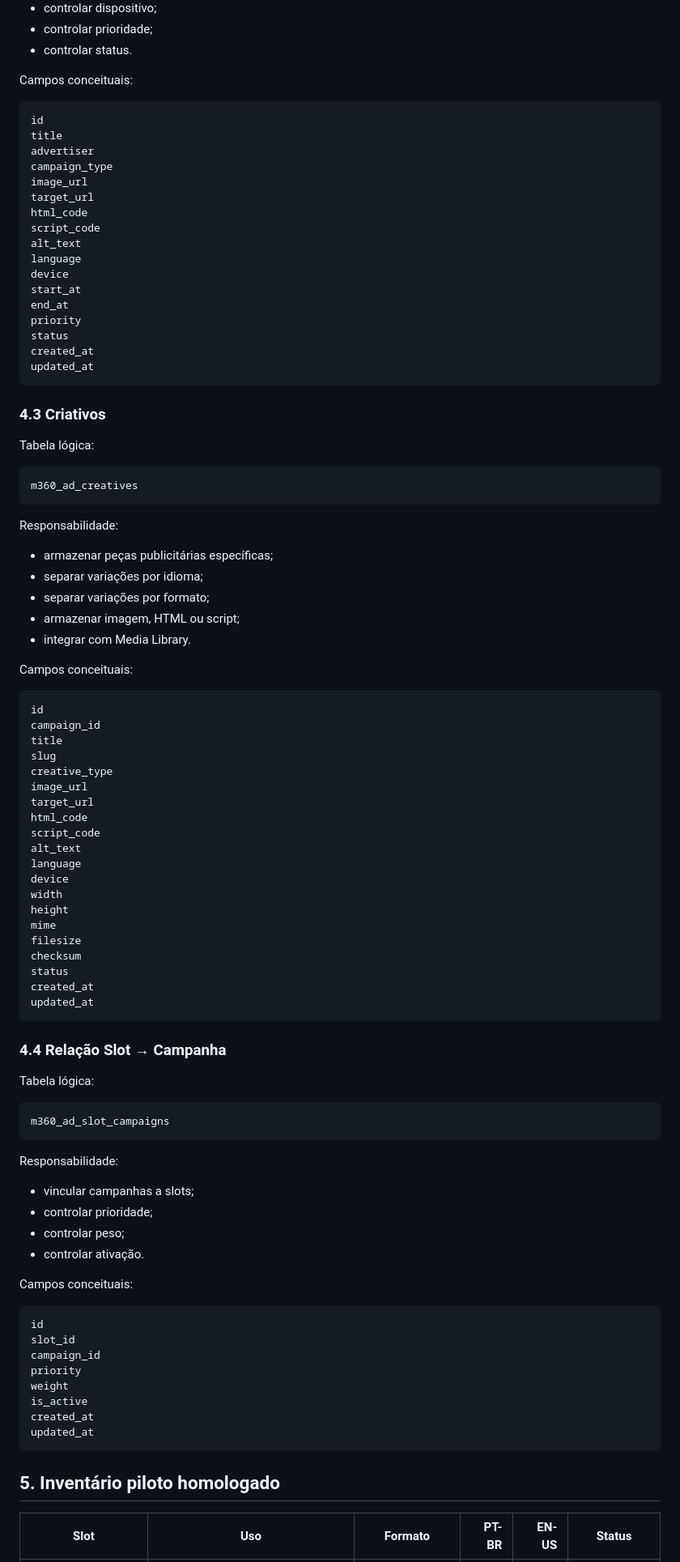
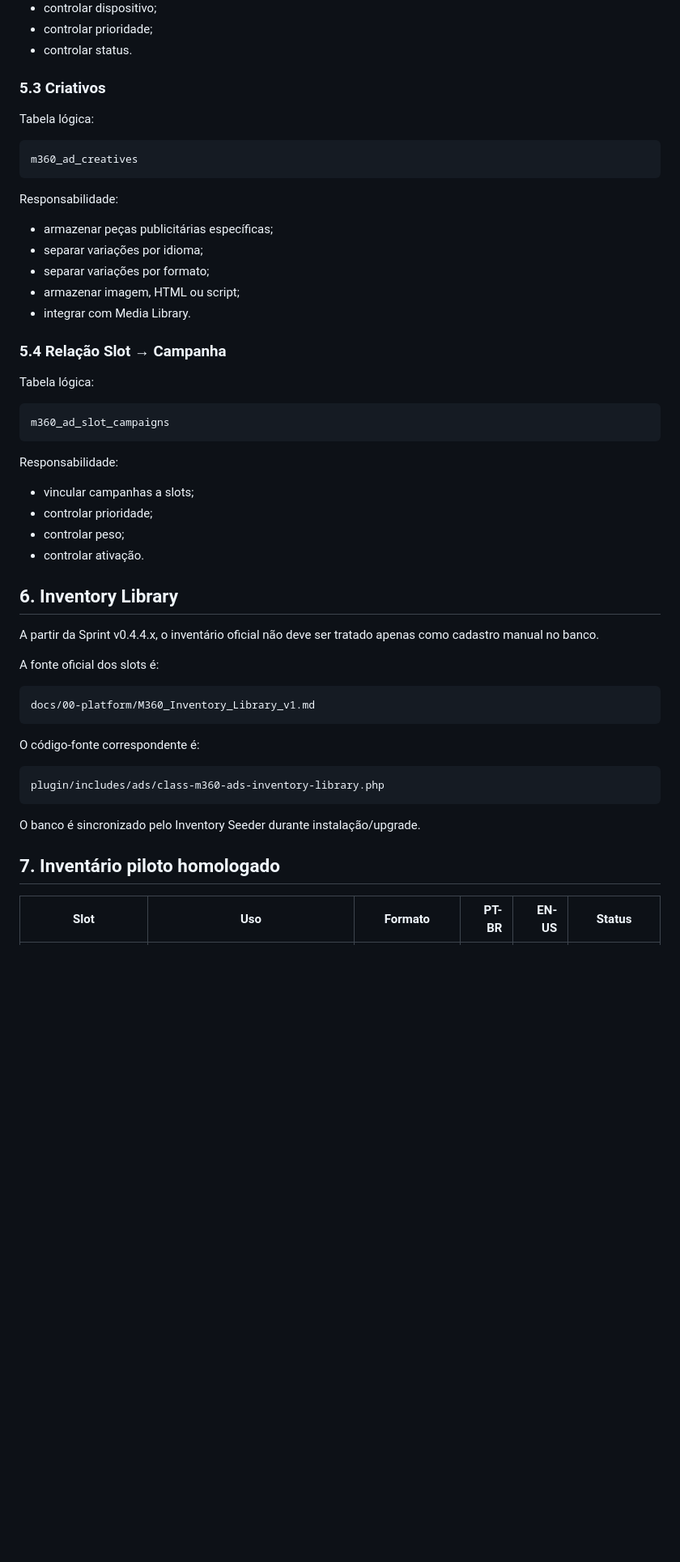
Before and after one commit to ppiressolucoes/M360-Core, a Markdown page: docs/00-platform/M360_Arquitetura_Ads_Manager_v1.md, the part around one of its changes. Shown at 81% size. Drawn GitHub-style; blank space fills up the shorter version.

````diff
--- a/docs/00-platform/M360_Arquitetura_Ads_Manager_v1.md
+++ b/docs/00-platform/M360_Arquitetura_Ads_Manager_v1.md
@@ -141,29 +144,7 @@ Responsabilidade:
 - controlar prioridade;
 - controlar status.
 
-Campos conceituais:
-
-```text
-id
-title
-advertiser
-campaign_type
-image_url
-target_url
-html_code
-script_code
-alt_text
-language
-device
-start_at
-end_at
-priority
-status
-created_at
-updated_at
-```
-
-### 4.3 Criativos
+### 5.3 Criativos
 
 Tabela lógica:
 
@@ -179,32 +160,7 @@ Responsabilidade:
 - armazenar imagem, HTML ou script;
 - integrar com Media Library.
 
-Campos conceituais:
-
-```text
-id
-campaign_id
-title
-slug
-creative_type
-image_url
-target_url
-html_code
-script_code
-alt_text
-language
-device
-width
-height
-mime
-filesize
-checksum
-status
-created_at
-updated_at
-```
-
-### 4.4 Relação Slot → Campanha
+### 5.4 Relação Slot → Campanha
 
 Tabela lógica:
 
@@ -219,20 +175,25 @@ Responsabilidade:
 - controlar peso;
 - controlar ativação.
 
-Campos conceituais:
+## 6. Inventory Library
+
+A partir da Sprint v0.4.4.x, o inventário oficial não deve ser tratado apenas como cadastro manual no banco.
+
+A fonte oficial dos slots é:
 
 ```text
-id
-slot_id
-campaign_id
-priority
-weight
-is_active
-created_at
-updated_at
+docs/00-platform/M360_Inventory_Library_v1.md
 ```
 
-## 5. Inventário piloto homologado
+O código-fonte correspondente é:
+
+```text
+plugin/includes/ads/class-m360-ads-inventory-library.php
+```
+
+O banco é sincronizado pelo Inventory Seeder durante instalação/upgrade.
+
+## 7. Inventário piloto homologado
 
 | Slot | Uso | Formato | PT-BR | EN-US | Status |
 |---|---|---|---:|---:|---|
````
Also changed, not shown: other parts of docs/00-platform/M360_Arquitetura_Ads_Manager_v1.md (+84 -183 lines).
